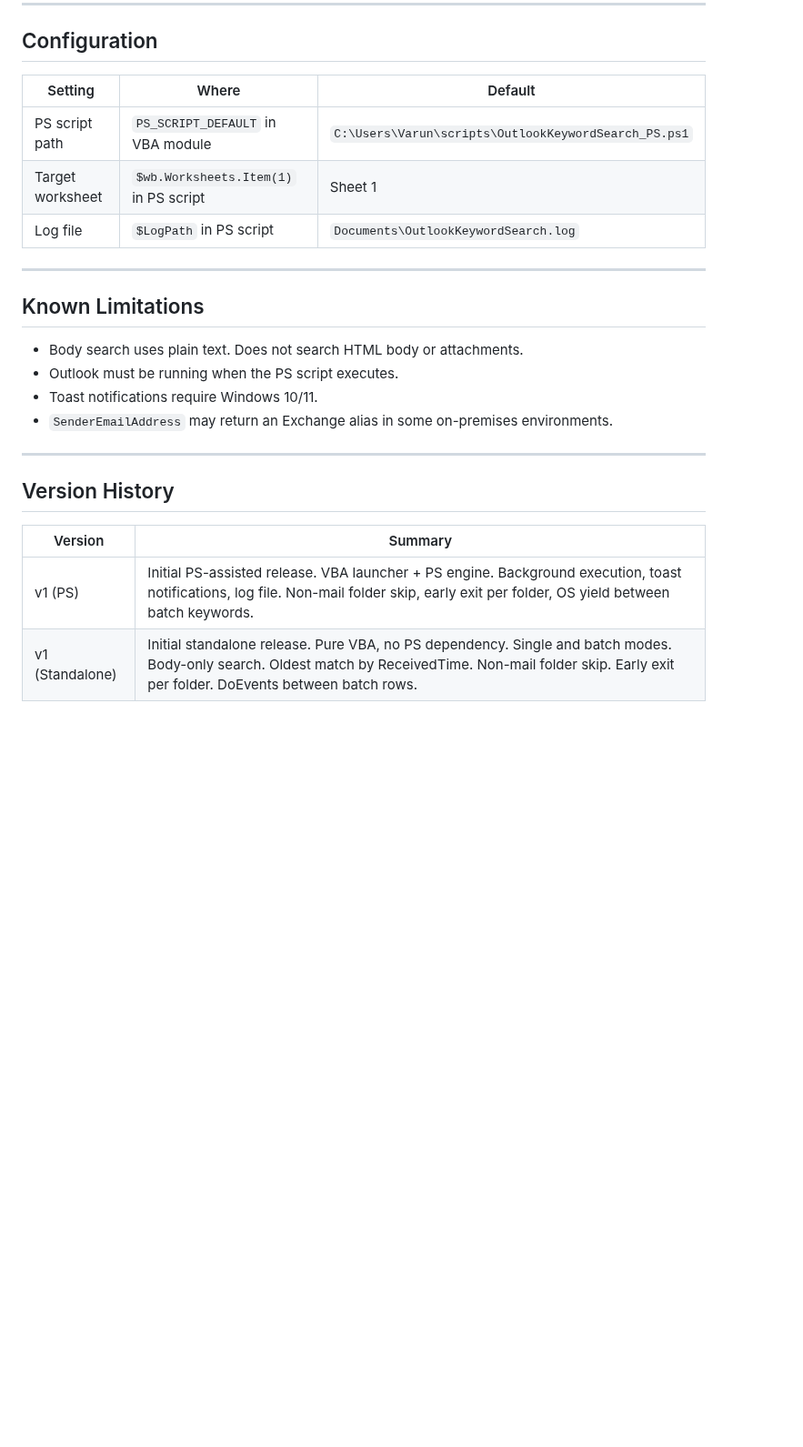
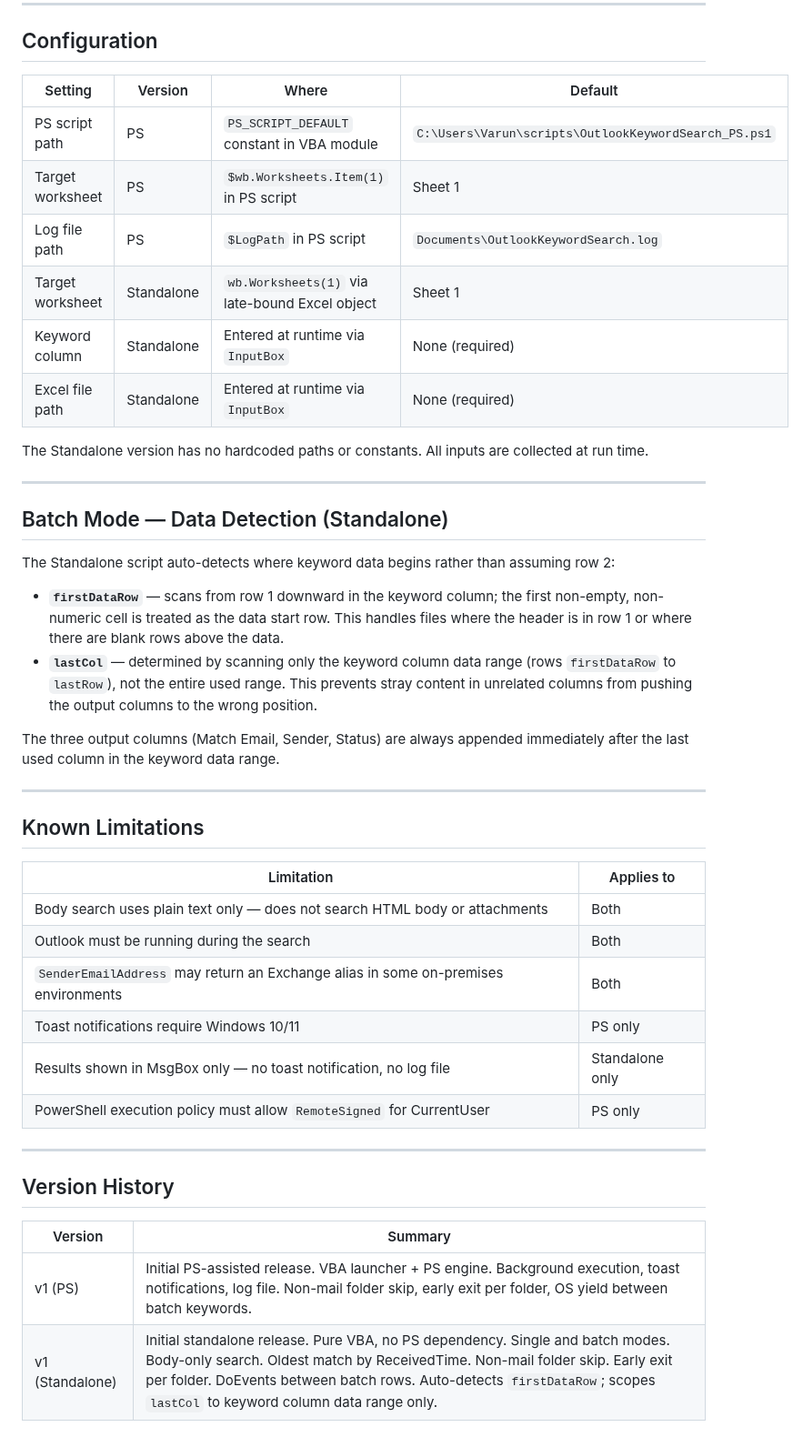
Before and after one commit to varunbiswasgit/aiacode, a Markdown page: outlook-keyword-search/README.md, the part around one of its changes. Shown at 91% size. Rendered like a GitHub page; blank space fills up the shorter version.

Commit message:
fix: update outlook-keyword-search README — title, config, limitations, firstDataRow and lastCol fixes documented

```diff
--- a/outlook-keyword-search/README.md
+++ b/outlook-keyword-search/README.md
@@ -115,20 +114,40 @@ No library references required. Excel automation uses late binding (`CreateObjec
 
 ## Configuration
 
-| Setting | Where | Default |
-|---------|-------|---------|
-| PS script path | `PS_SCRIPT_DEFAULT` in VBA module | `C:\Users\Varun\scripts\OutlookKeywordSearch_PS.ps1` |
-| Target worksheet | `$wb.Worksheets.Item(1)` in PS script | Sheet 1 |
-| Log file | `$LogPath` in PS script | `Documents\OutlookKeywordSearch.log` |
+| Setting | Version | Where | Default |
+|---------|---------|-------|---------|
+| PS script path | PS | `PS_SCRIPT_DEFAULT` constant in VBA module | `C:\Users\Varun\scripts\OutlookKeywordSearch_PS.ps1` |
+| Target worksheet | PS | `$wb.Worksheets.Item(1)` in PS script | Sheet 1 |
+| Log file path | PS | `$LogPath` in PS script | `Documents\OutlookKeywordSearch.log` |
+| Target worksheet | Standalone | `wb.Worksheets(1)` via late-bound Excel object | Sheet 1 |
+| Keyword column | Standalone | Entered at runtime via `InputBox` | None (required) |
+| Excel file path | Standalone | Entered at runtime via `InputBox` | None (required) |
+
+The Standalone version has no hardcoded paths or constants. All inputs are collected at run time.
+
+---
+
+## Batch Mode — Data Detection (Standalone)
+
+The Standalone script auto-detects where keyword data begins rather than assuming row 2:
+
+- **`firstDataRow`** — scans from row 1 downward in the keyword column; the first non-empty, non-numeric cell is treated as the data start row. This handles files where the header is in row 1 or where there are blank rows above the data.
+- **`lastCol`** — determined by scanning only the keyword column data range (rows `firstDataRow` to `lastRow`), not the entire used range. This prevents stray content in unrelated columns from pushing the output columns to the wrong position.
+
+The three output columns (Match Email, Sender, Status) are always appended immediately after the last used column in the keyword data range.
 
 ---
 
 ## Known Limitations
 
-- Body search uses plain text. Does not search HTML body or attachments.
-- Outlook must be running when the PS script executes.
-- Toast notifications require Windows 10/11.
-- `SenderEmailAddress` may return an Exchange alias in some on-premises environments.
+| Limitation | Applies to |
+|---|---|
+| Body search uses plain text only — does not search HTML body or attachments | Both |
+| Outlook must be running during the search | Both |
+| `SenderEmailAddress` may return an Exchange alias in some on-premises environments | Both |
+| Toast notifications require Windows 10/11 | PS only |
+| Results shown in MsgBox only — no toast notification, no log file | Standalone only |
+| PowerShell execution policy must allow `RemoteSigned` for CurrentUser | PS only |
 
 ---
 
@@ -137,4 +156,4 @@ No library references required. Excel automation uses late binding (`CreateObjec
 | Version | Summary |
 |---------|---------|
 | v1 (PS) | Initial PS-assisted release. VBA launcher + PS engine. Background execution, toast notifications, log file. Non-mail folder skip, early exit per folder, OS yield between batch keywords. |
-| v1 (Standalone) | Initial standalone release. Pure VBA, no PS dependency. Single and batch modes. Body-only search. Oldest match by ReceivedTime. Non-mail folder skip. Early exit per folder. DoEvents between batch rows. |
+| v1 (Standalone) | Initial standalone release. Pure VBA, no PS dependency. Single and batch modes. Body-only search. Oldest match by ReceivedTime. Non-mail folder skip. Early exit per folder. DoEvents between batch rows. Auto-detects `firstDataRow`; scopes `lastCol` to keyword column data range only. |
```
Also changed, not shown: other parts of outlook-keyword-search/README.md (+4 -5 lines).
